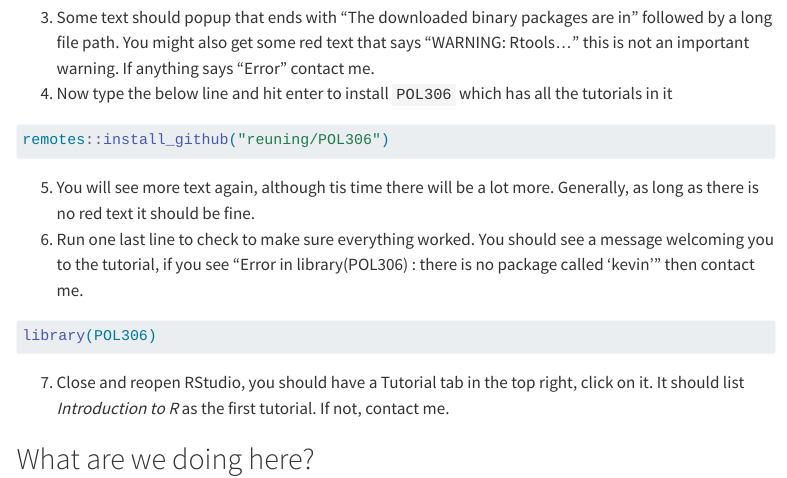
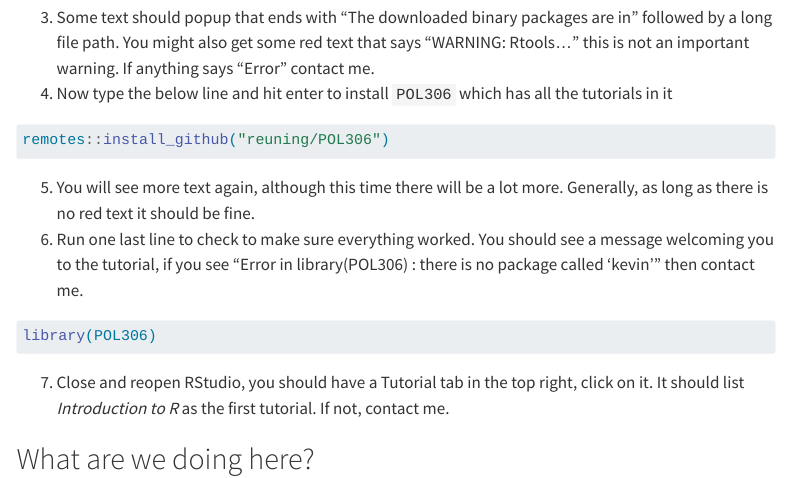
Before and after one commit to reuning/kevinreuning, a Quarto document (resources/R_tutorial.qmd): the page in a window 1100 px wide, from 390 px down. Rendered offline with R 4.5, knitr and Pandoc in place of Quarto, with nearby package versions; menus at the side of the page are left out.

Commit message:
Fixed typo in R_tutorial.qmd

````diff
--- a/resources/R_tutorial.qmd
+++ b/resources/R_tutorial.qmd
@@ -20,7 +20,7 @@ install.packages("remotes")
 ```R
 remotes::install_github("reuning/POL306")
 ```
-5. You will see more text again, although tis time there will be a lot more. Generally, as long as there is no red text it should be fine.
+5. You will see more text again, although this time there will be a lot more. Generally, as long as there is no red text it should be fine.
 6. Run one last line to check to make sure everything worked. You should see a message welcoming you to the tutorial, if you see "Error in library(POL306) : there is no package called ‘kevin’" then contact me.
 ```R
 library(POL306)
````
